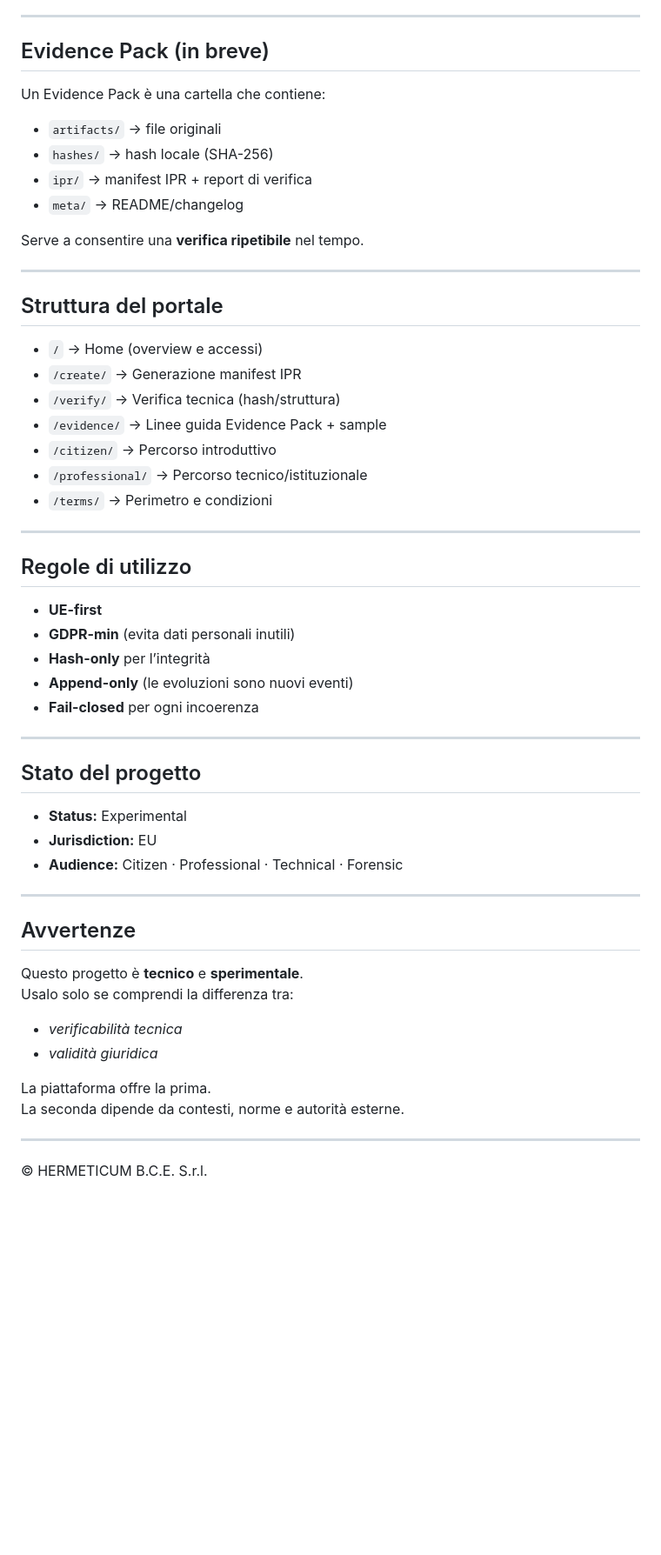
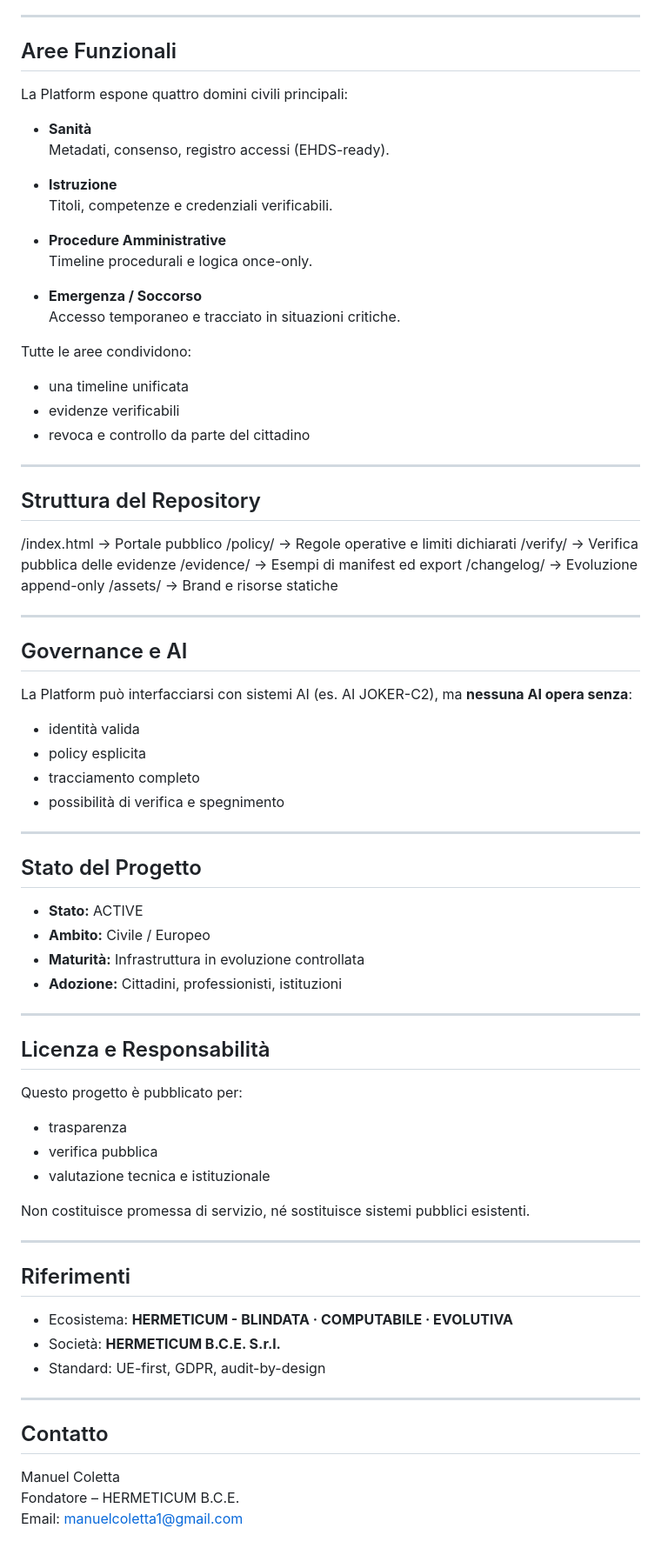
Before and after one commit to manuelcoletta1-source/hermeticum-bce-services, a Markdown page: README.md, the part around one of its changes. Shown at 87% size. Drawn GitHub-style; blank space fills up the shorter version.

```diff
--- a/README.md
+++ b/README.md
@@ -64,54 +84,77 @@ Nessun “quasi valido”.
 
 ---
 
-## Evidence Pack (in breve)
-Un Evidence Pack è una cartella che contiene:
-- `artifacts/` → file originali
-- `hashes/` → hash locale (SHA-256)
-- `ipr/` → manifest IPR + report di verifica
-- `meta/` → README/changelog
+## Aree Funzionali
 
-Serve a consentire una **verifica ripetibile** nel tempo.
+La Platform espone quattro domini civili principali:
+
+- **Sanità**
+  Metadati, consenso, registro accessi (EHDS-ready).
+
+- **Istruzione**
+  Titoli, competenze e credenziali verificabili.
+
+- **Procedure Amministrative**
+  Timeline procedurali e logica once-only.
+
+- **Emergenza / Soccorso**
+  Accesso temporaneo e tracciato in situazioni critiche.
+
+Tutte le aree condividono:
+- una timeline unificata
+- evidenze verificabili
+- revoca e controllo da parte del cittadino
 
 ---
 
-## Struttura del portale
+## Struttura del Repository
 
-- `/` → Home (overview e accessi)
-- `/create/` → Generazione manifest IPR
-- `/verify/` → Verifica tecnica (hash/struttura)
-- `/evidence/` → Linee guida Evidence Pack + sample
-- `/citizen/` → Percorso introduttivo
-- `/professional/` → Percorso tecnico/istituzionale
-- `/terms/` → Perimetro e condizioni
+/index.html        → Portale pubblico /policy/           → Regole operative e limiti dichiarati /verify/           → Verifica pubblica delle evidenze /evidence/         → Esempi di manifest ed export /changelog/        → Evoluzione append-only /assets/           → Brand e risorse statiche
 
 ---
 
-## Regole di utilizzo
-- **UE-first**
-- **GDPR-min** (evita dati personali inutili)
-- **Hash-only** per l’integrità
-- **Append-only** (le evoluzioni sono nuovi eventi)
-- **Fail-closed** per ogni incoerenza
+## Governance e AI
+
+La Platform può interfacciarsi con sistemi AI (es. AI JOKER-C2),
+ma **nessuna AI opera senza**:
+- identità valida
+- policy esplicita
+- tracciamento completo
+- possibilità di verifica e spegnimento
 
 ---
 
-## Stato del progetto
-- **Status:** Experimental
-- **Jurisdiction:** EU
-- **Audience:** Citizen · Professional · Technical · Forensic
+## Stato del Progetto
+
+- **Stato:** ACTIVE
+- **Ambito:** Civile / Europeo
+- **Maturità:** Infrastruttura in evoluzione controllata
+- **Adozione:** Cittadini, professionisti, istituzioni
 
 ---
 
-## Avvertenze
-Questo progetto è **tecnico** e **sperimentale**.
-Usalo solo se comprendi la differenza tra:
-- *verificabilità tecnica*
-- *validità giuridica*
+## Licenza e Responsabilità
 
-La piattaforma offre la prima.
-La seconda dipende da contesti, norme e autorità esterne.
+Questo progetto è pubblicato per:
+- trasparenza
+- verifica pubblica
+- valutazione tecnica e istituzionale
+
+Non costituisce promessa di servizio,
+né sostituisce sistemi pubblici esistenti.
 
 ---
 
-© HERMETICUM B.C.E. S.r.l.
+## Riferimenti
+
+- Ecosistema: **HERMETICUM - BLINDATA · COMPUTABILE · EVOLUTIVA**
+- Società: **HERMETICUM B.C.E. S.r.l.**
+- Standard: UE-first, GDPR, audit-by-design
+
+---
+
+## Contatto
+
+Manuel Coletta
+Fondatore – HERMETICUM B.C.E.
+Email: manuelcoletta1@gmail.com
```
Also changed, not shown: other parts of README.md (+59 -39 lines).
